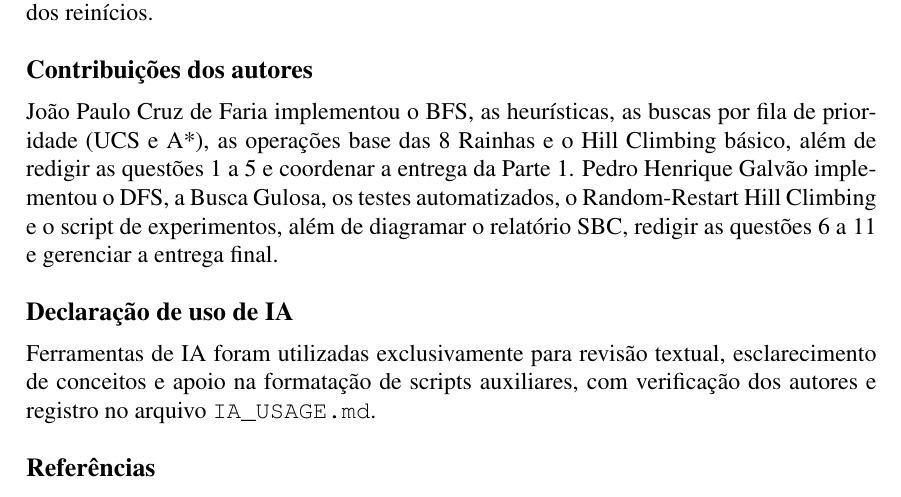
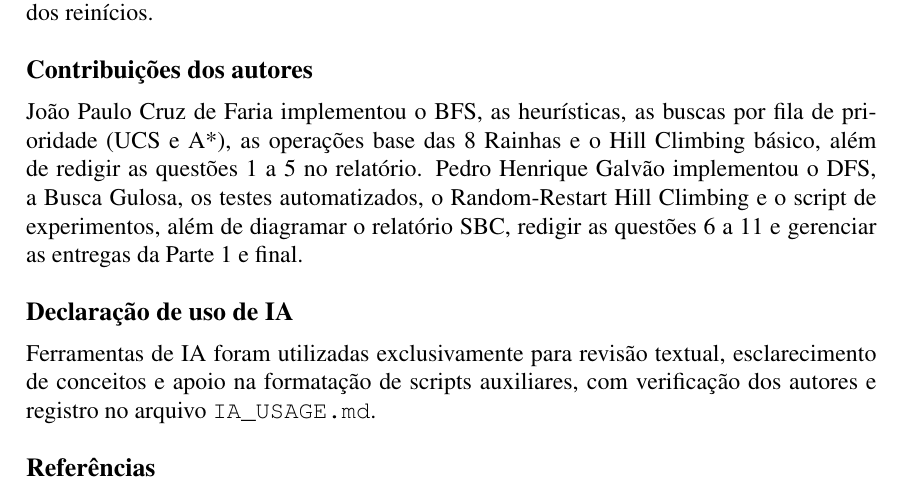
Before and after one commit to joaopaulocruzdefaria/trabalho1-ia-search-algorithms, a LaTeX paper (relatorio/relatorio_sbc.tex): part of page 6 of 6, cut so that both start at the same text. Compiled offline with pdfLaTeX.

Commit message:
docs: ajusta atribuicao de coordenacao das entregas a Pedro Galvao

```diff
--- a/relatorio/relatorio_sbc.tex
+++ b/relatorio/relatorio_sbc.tex
@@ -203,7 +203,7 @@ O BFS é completo em grafos finitos, mas não garante o menor custo em mapas pon
 Os experimentos evidenciaram as diferenças práticas entre as abordagens de busca. Na navegação em grade, algoritmos que ignoram os custos do terreno (BFS, DFS e Gulosa) geraram rotas com menos ações, porém de alto custo. O A* com heurística Manhattan mostrou-se a melhor escolha, alcançando o custo ótimo de 29 com apenas 43 expansões. No problema das 8 Rainhas, o Hill Climbing básico sofreu com mínimos locais (12\% de sucesso), enquanto o Random Restart alcançou 100\% de sucesso, comprovando a eficácia dos reinícios.
 
 \section*{Contribuições dos autores}
-João Paulo Cruz de Faria implementou o BFS, as heurísticas, as buscas por fila de prioridade (UCS e A*), as operações base das 8 Rainhas e o Hill Climbing básico, além de redigir as questões 1 a 5 e coordenar a entrega da Parte 1. Pedro Henrique Galvão implementou o DFS, a Busca Gulosa, os testes automatizados, o Random-Restart Hill Climbing e o script de experimentos, além de diagramar o relatório SBC, redigir as questões 6 a 11 e gerenciar a entrega final.
+João Paulo Cruz de Faria implementou o BFS, as heurísticas, as buscas por fila de prioridade (UCS e A*), as operações base das 8 Rainhas e o Hill Climbing básico, além de redigir as questões 1 a 5 no relatório. Pedro Henrique Galvão implementou o DFS, a Busca Gulosa, os testes automatizados, o Random-Restart Hill Climbing e o script de experimentos, além de diagramar o relatório SBC, redigir as questões 6 a 11 e gerenciar as entregas da Parte 1 e final.
 
 \section*{Declaração de uso de IA}
 Ferramentas de IA foram utilizadas exclusivamente para revisão textual, esclarecimento de conceitos e apoio na formatação de scripts auxiliares, com verificação dos autores e registro no arquivo \texttt{IA\_USAGE.md}.
```
Also changed, not shown: relatorio/relatorio_sbc.pdf.
